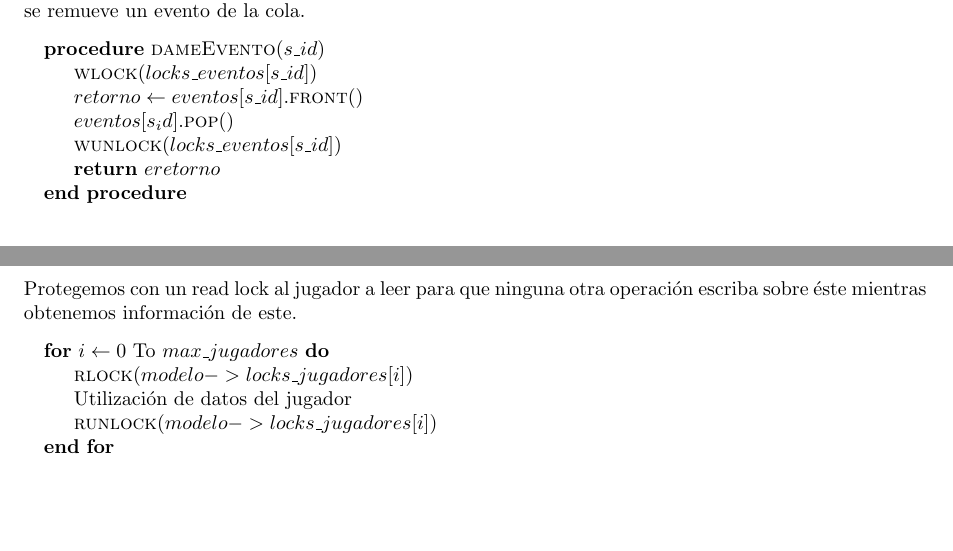
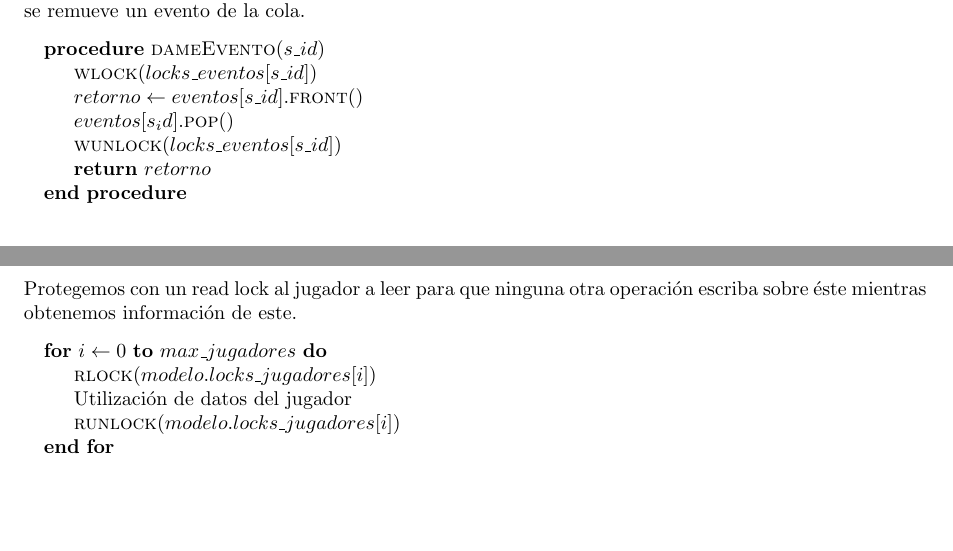
Before and after one commit to LeandroLovisolo/SSOO-TP2, a LaTeX document (tex/informe.tex): two parts of pages 10 and 11 of 11, joined at a grey line, cut so that both start at the same text. Compiled offline with pdfLaTeX.

Commit message:
Estilo del pseudocódigo

```diff
--- a/tex/informe.tex
+++ b/tex/informe.tex
@@ -639,7 +639,7 @@ mientras se remueve un evento de la cola.
         \State $retorno \leftarrow eventos[s\_id]$.\Fn{front}{}
         \State $eventos[s_id]$.\Fn{pop}{}
         \State \Fn{wunlock}{locks\_eventos[s\_id]}
-        \State \PReturn{eretorno}
+        \State \PReturn{retorno}
     \EndProcedure
 \end{pseudo}
 
@@ -704,10 +704,10 @@ Protegemos con un read lock al jugador a leer para que ninguna otra operación e
 sobre éste mientras obtenemos información de este.
 
 \begin{pseudo}
-    \For{$i \leftarrow 0$ To $max\_jugadores$}
-       \State \Fn{rlock}{modelo->locks\_jugadores[i]}
+    \For{$i \leftarrow 0$ \To $max\_jugadores$}
+       \State \Fn{rlock}{modelo.locks\_jugadores[i]}
        \State Utilización de datos del jugador
-       \State \Fn{runlock}{modelo->locks\_jugadores[i]}
+       \State \Fn{runlock}{modelo.locks\_jugadores[i]}
     \EndFor
 \end{pseudo}
 \end{document}
```
